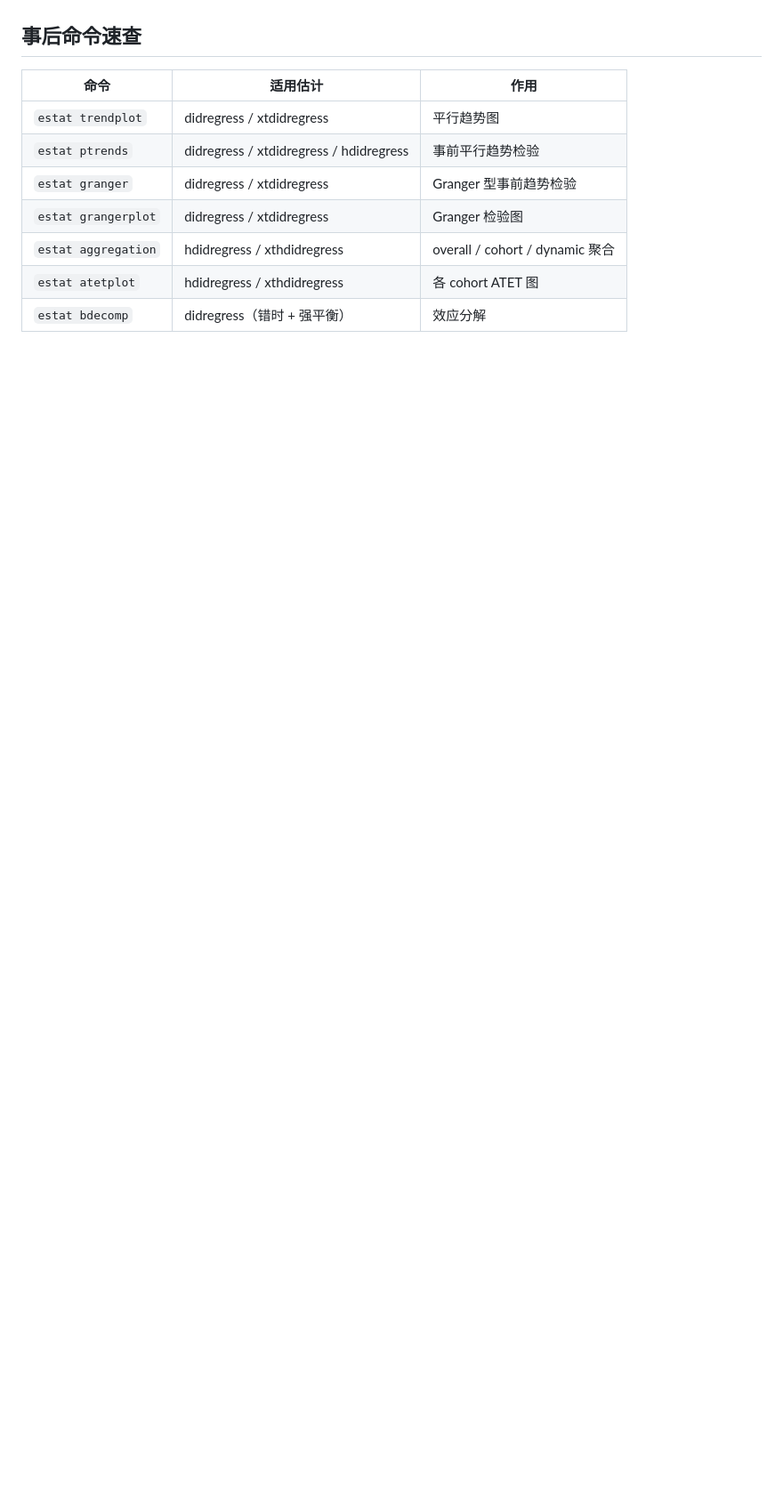
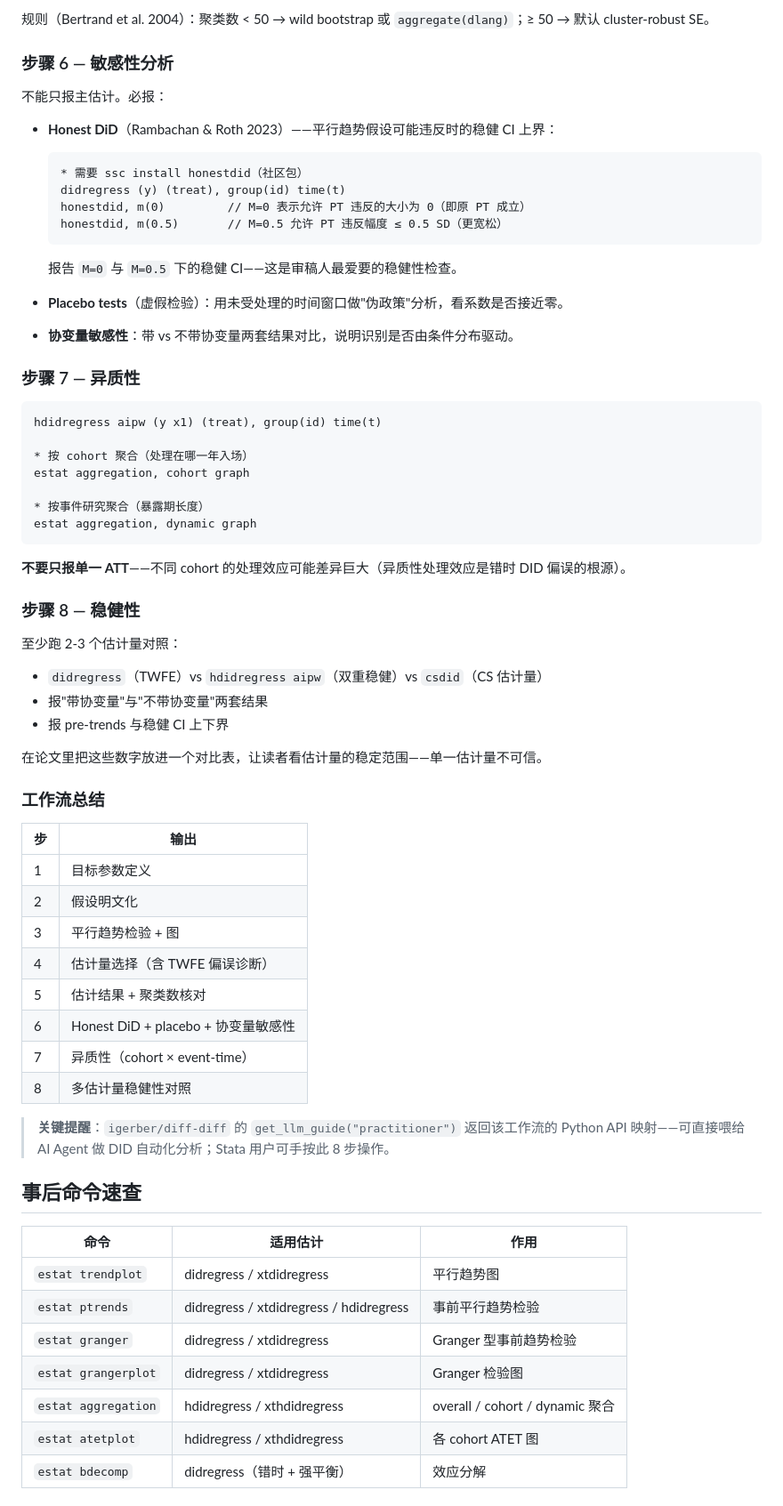
Before and after one commit to jefeerzhang/stataskills, a Markdown page: stata-did/SKILL.md, the part around one of its changes. Shown at 89% size. GitHub-like rendering; blank space fills up the shorter version.

````diff
--- a/stata-did/SKILL.md
+++ b/stata-did/SKILL.md
@@ -234,3 +304,60 @@ Stata 内置的 `hdidregress` 不是唯一选择；社区有三个主流替代
+规则（Bertrand et al. 2004）：聚类数 < 50 → wild bootstrap 或 `aggregate(dlang)`；≥ 50 → 默认 cluster-robust SE。
+
+### 步骤 6 — 敏感性分析
+
+不能只报主估计。必报：
+
+- **Honest DiD**（Rambachan & Roth 2023）——平行趋势假设可能违反时的稳健 CI 上界：
+
+  ```stata
+  * 需要 ssc install honestdid（社区包）
+  didregress (y) (treat), group(id) time(t)
+  honestdid, m(0)         // M=0 表示允许 PT 违反的大小为 0（即原 PT 成立）
+  honestdid, m(0.5)       // M=0.5 允许 PT 违反幅度 ≤ 0.5 SD（更宽松）
+  ```
+
+  报告 `M=0` 与 `M=0.5` 下的稳健 CI——这是审稿人最爱要的稳健性检查。
+- **Placebo tests**（虚假检验）：用未受处理的时间窗口做"伪政策"分析，看系数是否接近零。
+- **协变量敏感性**：带 vs 不带协变量两套结果对比，说明识别是否由条件分布驱动。
+
+### 步骤 7 — 异质性
+
+```stata
+hdidregress aipw (y x1) (treat), group(id) time(t)
+
+* 按 cohort 聚合（处理在哪一年入场）
+estat aggregation, cohort graph
+
+* 按事件研究聚合（暴露期长度）
+estat aggregation, dynamic graph
+```
+
+**不要只报单一 ATT**——不同 cohort 的处理效应可能差异巨大（异质性处理效应是错时 DID 偏误的根源）。
+
+### 步骤 8 — 稳健性
+
+至少跑 2-3 个估计量对照：
+
+- `didregress`（TWFE）vs `hdidregress aipw`（双重稳健）vs `csdid`（CS 估计量）
+- 报"带协变量"与"不带协变量"两套结果
+- 报 pre-trends 与稳健 CI 上下界
+
+在论文里把这些数字放进一个对比表，让读者看估计量的稳定范围——单一估计量不可信。
+
+### 工作流总结
+
+| 步 | 输出 |
+|---|---|
+| 1 | 目标参数定义 |
+| 2 | 假设明文化 |
+| 3 | 平行趋势检验 + 图 |
+| 4 | 估计量选择（含 TWFE 偏误诊断） |
+| 5 | 估计结果 + 聚类数核对 |
+| 6 | Honest DiD + placebo + 协变量敏感性 |
+| 7 | 异质性（cohort × event-time） |
+| 8 | 多估计量稳健性对照 |
+
+> **关键提醒**：`igerber/diff-diff` 的 `get_llm_guide("practitioner")` 返回该工作流的 Python API 映射——可直接喂给 AI Agent 做 DID 自动化分析；Stata 用户可手按此 8 步操作。
 
 ## 事后命令速查
 
````
Also changed, not shown: other parts of stata-did/SKILL.md (+71 -1 lines).
